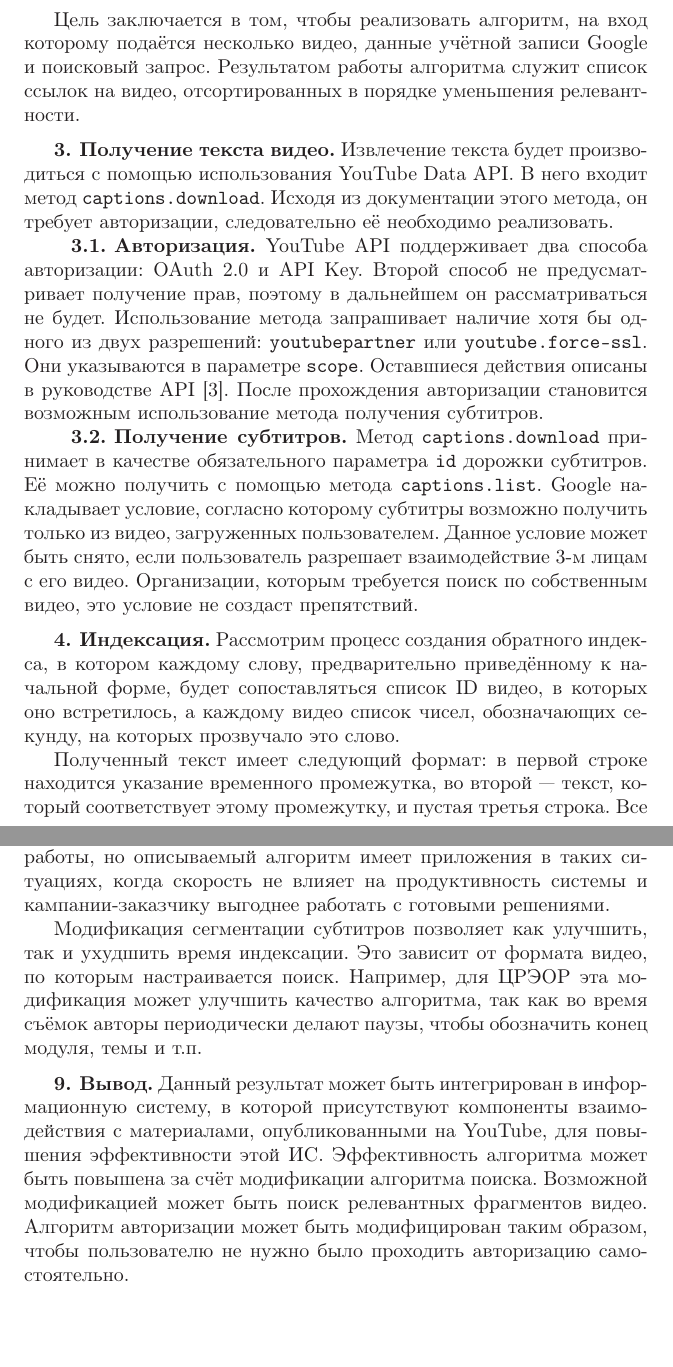
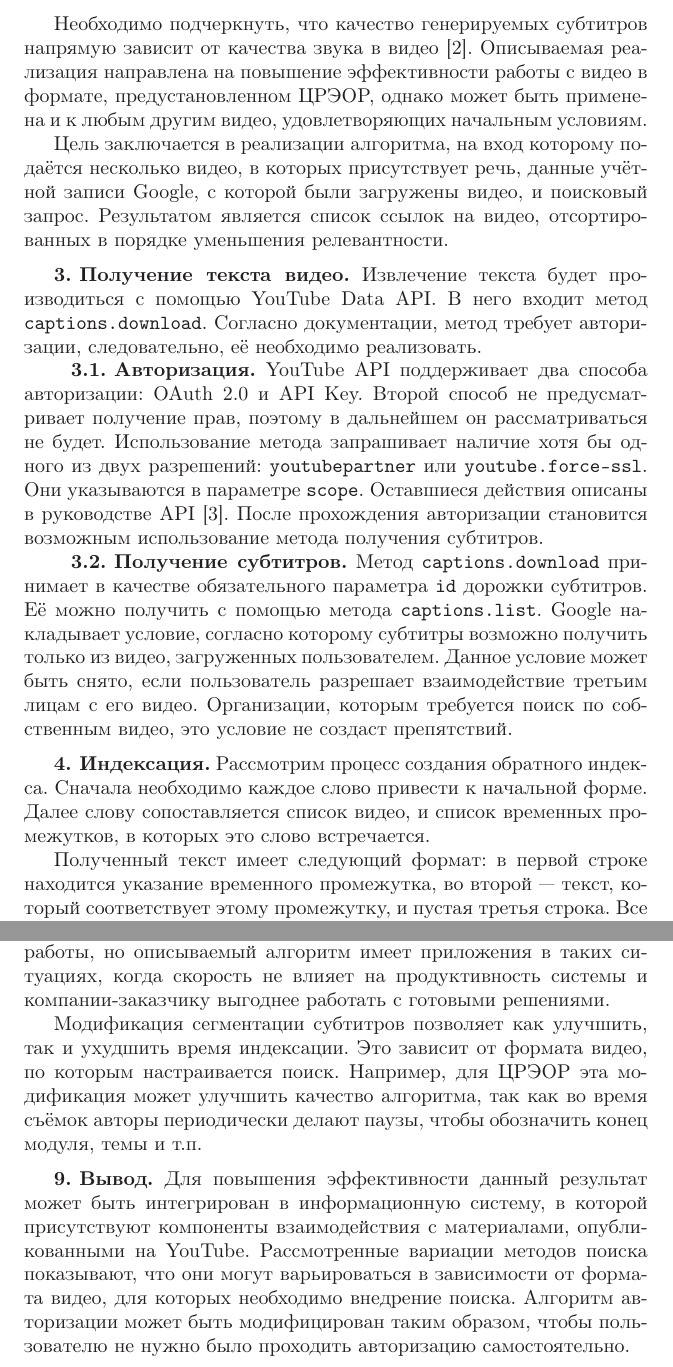
Before and after one commit to veotani/youtube-search-paper, a LaTeX document (paper.tex, which reads PMSTYLE.STY): two parts of pages 2 and 4 of 5, joined at a grey line, cut at the place of the change, the shorter picture padded with empty space. Compiled offline with LaTeX, dvips and Ghostscript; the source files are stored in an older character set and shown here as Unicode.

Commit message:
Отправленная на проверку версия. TODO: изменить постановку задачи, провести экспертную оценку результата.

```diff
--- a/PMSTYLE.STY
+++ b/PMSTYLE.STY
@@ -37,6 +37,8 @@
 \def\recdotz#1{\noindent\textit{Рекомендовано к публикации доцентом #1}\bigskip\vskip-0.3cm}
 
 \def\recsp#1{\noindent\textit{Рекомендовано к публикации старшим преподавателем\newline{}#1}\bigskip\vskip-0.3cm}
+
+\def\recassist#1{\noindent\textit{Рекомендовано к публикации ассистентом #1}\bigskip\vskip-0.3cm}
 
 \def\norec{\bigskip\vskip-0.3cm\vskip-0.3cm}
 
--- a/paper.tex
+++ b/paper.tex
@@ -26,21 +27,22 @@
+Необходимо подчеркнуть, что качество генерируемых субтитров напрямую зависит от качества звука в видео \cite{autosub}.
+Описываемая реализация направлена на повышение эффективности работы с видео в формате, предустановленном ЦРЭОР, однако может быть применена и к любым другим видео, удовлетворяющих начальным условиям.
 
 
-Цель заключается в том, чтобы реализовать алгоритм, на вход которому подаётся несколько видео, данные учётной записи Google и поисковый запрос. Результатом работы алгоритма служит список ссылок на видео, отсортированных в порядке уменьшения релевантности.
+Цель заключается в реализации алгоритма, на вход которому подаётся несколько видео, в которых присутствует речь, данные учётной записи Google, с которой были загружены видео, и поисковый запрос. Результатом является список ссылок на видео, отсортированных в порядке уменьшения релевантности.
 
 \razdel{Получение текста видео}
-Извлечение текста будет производиться с помощью использования YouTube Data API. В него входит метод \verb|captions.download|. Исходя из документации этого метода, он требует авторизации, следовательно её необходимо реализовать.
+Извлечение текста будет производиться с помощью YouTube Data API. В него входит метод \verb|captions.download|. Согласно документации, метод требует авторизации, следовательно, её необходимо реализовать.
 
 
 \podrazdel{Авторизация}
 YouTube API поддерживает два способа авторизации: OAuth 2.0 и API Key. Второй способ не предусматривает получение прав, поэтому в дальнейшем он рассматриваться не будет. Использование метода запрашивает наличие хотя бы одного из двух разрешений: \verb|youtubepartner| или \verb|youtube.force-ssl|. Они указываются в параметре \verb|scope|. Оставшиеся действия описаны в руководстве API \cite{guideauth}. После прохождения авторизации становится возможным использование метода получения субтитров.
 
 \podrazdel{Получение субтитров}
-Метод \verb|captions.download| принимает в качестве обязательного параметра \verb|id| дорожки субтитров. Её можно получить с помощью метода \verb|captions.list|. Google накладывает условие, согласно которому субтитры возможно получить только из видео, загруженных пользователем. Данное условие может быть снято, если пользователь разрешает взаимодействие 3-м лицам с его видео. Организации, которым требуется поиск по собственным видео, это условие не создаст препятствий.
+Метод \verb|captions.download| принимает в качестве обязательного параметра \verb|id| дорожки субтитров. Её можно получить с помощью метода \verb|captions.list|. Google накладывает условие, согласно которому субтитры возможно получить только из видео, загруженных пользователем. Данное условие может быть снято, если пользователь разрешает взаимодействие третьим лицам с его видео. Организации, которым требуется поиск по собственным видео, это условие не создаст препятствий.
 
 \razdel{Индексация}
-Рассмотрим процесс создания обратного индекса, в котором каждому слову, предварительно приведённому к начальной форме, будет сопоставляться список ID видео, в которых оно встретилось, а каждому видео список чисел, обозначающих секунду, на которых прозвучало это слово.
+Рассмотрим процесс создания обратного индекса. Сначала необходимо каждое слово привести к начальной форме. Далее слову сопоставляется список видео, и список временных промежутков, в которых это слово встречается.
 
-
-Полученный текст имеет следующий формат: в первой строке находится указание временного промежутка, во второй --- текст, который соответствует этому промежутку, и пустая третья строка. Все дальнейшие строки подчиняются этому правилу. Это позволяет создать цикл с шагом 3, внутри которого будет происходить наполнение индекса. Первая строка обрабатывается с помощью регулярного выражения: \verb=(^|\n)(\d{1,2}):(\d{2}):(\d{2})\.(\d{3})=. С помощью этого можно получить значение секунд, которое соответствует началу временной промежутка видео с нужным словом. Вторая строка делится пробелами на слова, каждое из которых приводится к нормальной форме, записывается как ключ индекса, а к значению добавляется видео и соответствующие секунды.
+Полученный текст имеет следующий формат: в первой строке находится указание временного промежутка, во второй --- текст, который соответствует этому промежутку, и пустая третья строка. Все дальнейшие строки подчиняются этому правилу. Это позволяет создать цикл с шагом 3, внутри которого будет происходить наполнение индекса. Первая строка обрабатывается с помощью регулярного выражения: \verb=(^|\n)(\d{1,2}):(\d{2}):(\d{2})\.(\d{3})=. С помощью этого можно получить значение секунд, которое соответствует началу временного промежутка видео с нужным словом. Вторая строка делится пробелами на слова, каждое из которых приводится к нормальной форме, записывается как ключ индекса, а к значению добавляется видео и соответствующие секунды.
 
 \razdel{Реализация метода поиска}
@@ -64,16 +66,13 @@
 53:19 & 989мс. & 3м. 46с. \nextline
 }
 
-Таким образом, ElasticSearch имеет гораздо более низкую скорость работы, но описываемый алгоритм имеет приложения в таких ситуациях, когда скорость не влияет на продуктивность системы и кампании-заказчику выгоднее работать с готовыми решениями.
+Таким образом, ElasticSearch имеет гораздо более низкую скорость работы, но описываемый алгоритм имеет приложения в таких ситуациях, когда скорость не влияет на продуктивность системы и компании-заказчику выгоднее работать с готовыми решениями.
 
 
 Модификация сегментации субтитров позволяет как улучшить, так и ухудшить время индексации. Это зависит от формата видео, по которым настраивается поиск. Например, для ЦРЭОР эта модификация может улучшить качество алгоритма, так как во время съёмок авторы периодически делают паузы, чтобы обозначить конец модуля, темы и т.п.
 
 \razdel{Вывод}
-Данный результат может быть интегрирован в информационную систему, в которой присутствуют компоненты взаимодействия с материалами, опубликованными на YouTube, для повышения эффективности этой ИС. Эффективность алгоритма может быть повышена за счёт модификации алгоритма поиска. Возможной модификацией может быть поиск релевантных фрагментов видео. Алгоритм авторизации может быть модифицирован таким образом, чтобы пользователю не нужно было проходить авторизацию самостоятельно.
-
-
-
+Для повышения эффективности данный результат может быть интегрирован в информационную систему, в которой присутствуют компоненты взаимодействия с материалами, опубликованными на YouTube. Рассмотренные вариации методов поиска показывают, что они могут варьироваться в зависимости от формата видео, для которых необходимо внедрение поиска. Алгоритм авторизации может быть модифицирован таким образом, чтобы пользователю не нужно было проходить авторизацию самостоятельно.\\\\\\
 
 \begin{thebibliography}{40}
 \bibitem{informretr} Manning~C.\:D., Raghavan~P., Schutze H. Introduction to Information Retrieval. 2008. 151~p.
```
Also changed, not shown: paper.pdf, PMSTYLE.STY (2 more changed lines), paper.tex (15 more changed lines).
